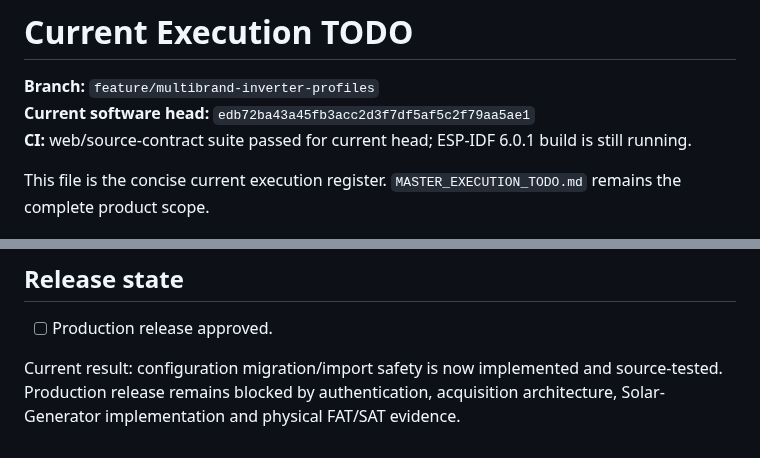
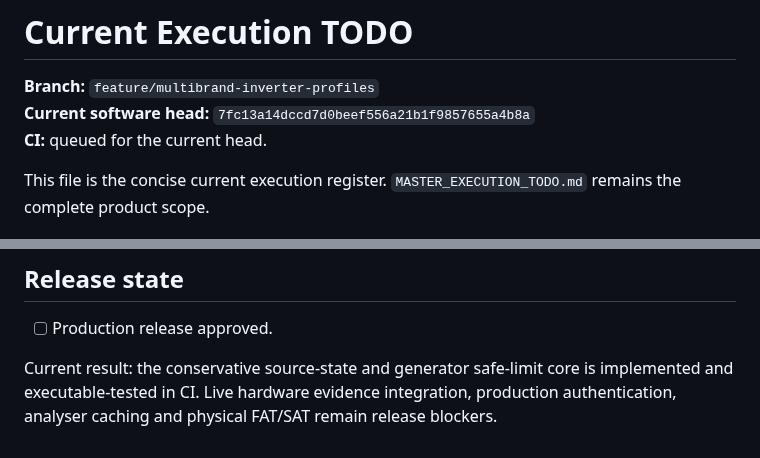
Before and after one commit to raohassandev/esp32_firmware, a Markdown page: docs/CURRENT_EXECUTION_TODO.md, 2 parts joined by grey strips. GitHub-like rendering.

```diff
--- a/docs/CURRENT_EXECUTION_TODO.md
+++ b/docs/CURRENT_EXECUTION_TODO.md
@@ -1,8 +1,8 @@
 # Current Execution TODO
 
 **Branch:** `feature/multibrand-inverter-profiles`
-**Current software head:** `edb72ba43a45fb3acc2d3f7df5af5c2f79aa5ae1`
-**CI:** web/source-contract suite passed for current head; ESP-IDF 6.0.1 build is still running.
+**Current software head:** `7fc13a14dccd7d0beef556a21b1f9857655a4b8a`
+**CI:** queued for the current head.
 
 This file is the concise current execution register. `MASTER_EXECUTION_TODO.md` remains the complete product scope.
 
@@ -131,4 +140,4 @@ This file is the concise current execution register. `MASTER_EXECUTION_TODO.md`
 
 - [ ] Production release approved.
 
-Current result: configuration migration/import safety is now implemented and source-tested. Production release remains blocked by authentication, acquisition architecture, Solar-Generator implementation and physical FAT/SAT evidence.
+Current result: the conservative source-state and generator safe-limit core is implemented and executable-tested in CI. Live hardware evidence integration, production authentication, analyser caching and physical FAT/SAT remain release blockers.
```
Also changed, not shown: other parts of docs/CURRENT_EXECUTION_TODO.md (+33 -24 lines).
